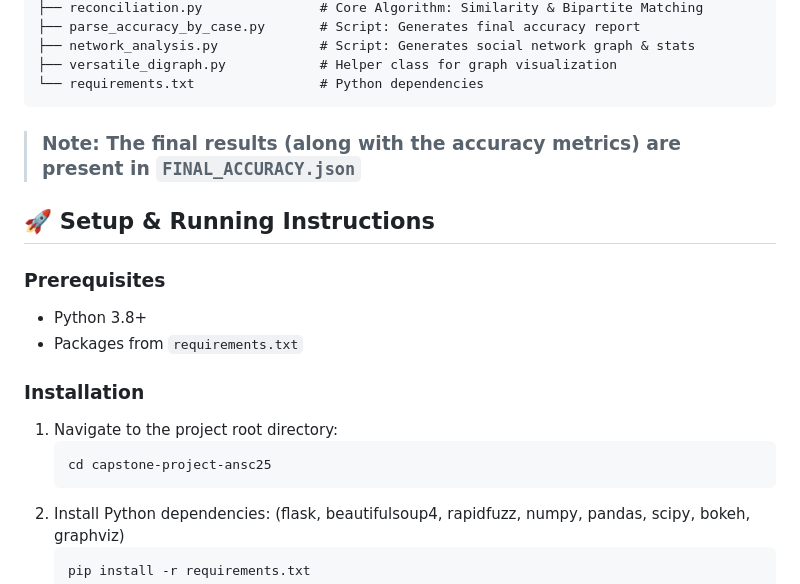
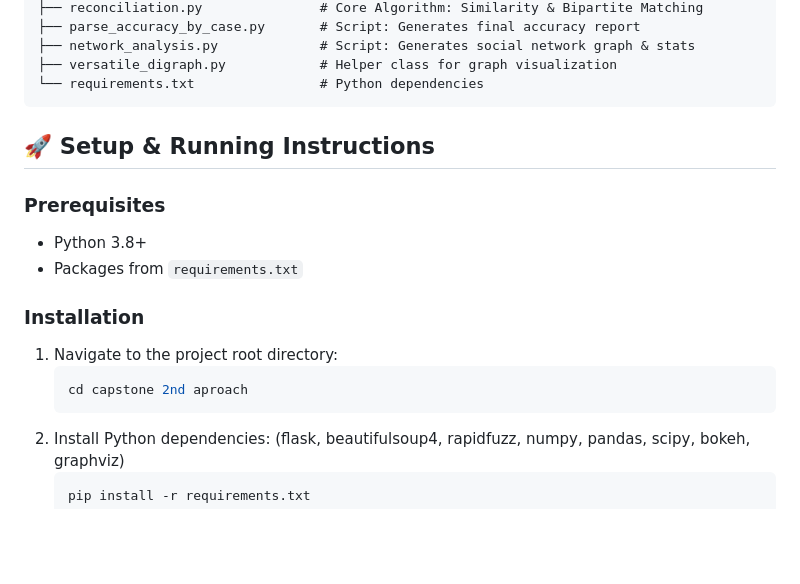
Before and after one commit to kov225/Projects, a Markdown page: capstone 2nd aproach/README.md, the part around the change. Drawn GitHub-style; blank space fills up the shorter version.

````diff
--- a/capstone 2nd aproach/README.md
+++ b/capstone 2nd aproach/README.md
@@ -28,7 +28,7 @@ capstone-project-ansc25/
 ├── versatile_digraph.py            # Helper class for graph visualization
 └── requirements.txt                # Python dependencies
 ```
-> ### **Note**: The final results (along with the accuracy metrics) are present in **`FINAL_ACCURACY.json`**
+>
 
 ## 🚀 Setup & Running Instructions
 
@@ -39,7 +39,7 @@ capstone-project-ansc25/
 ### Installation
 1. Navigate to the project root directory:
    ```bash
-   cd capstone-project-ansc25
+   cd capstone 2nd aproach
    ```
 2. Install Python dependencies:
 (flask, beautifulsoup4, rapidfuzz, numpy, pandas, scipy, bokeh, graphviz)
````
